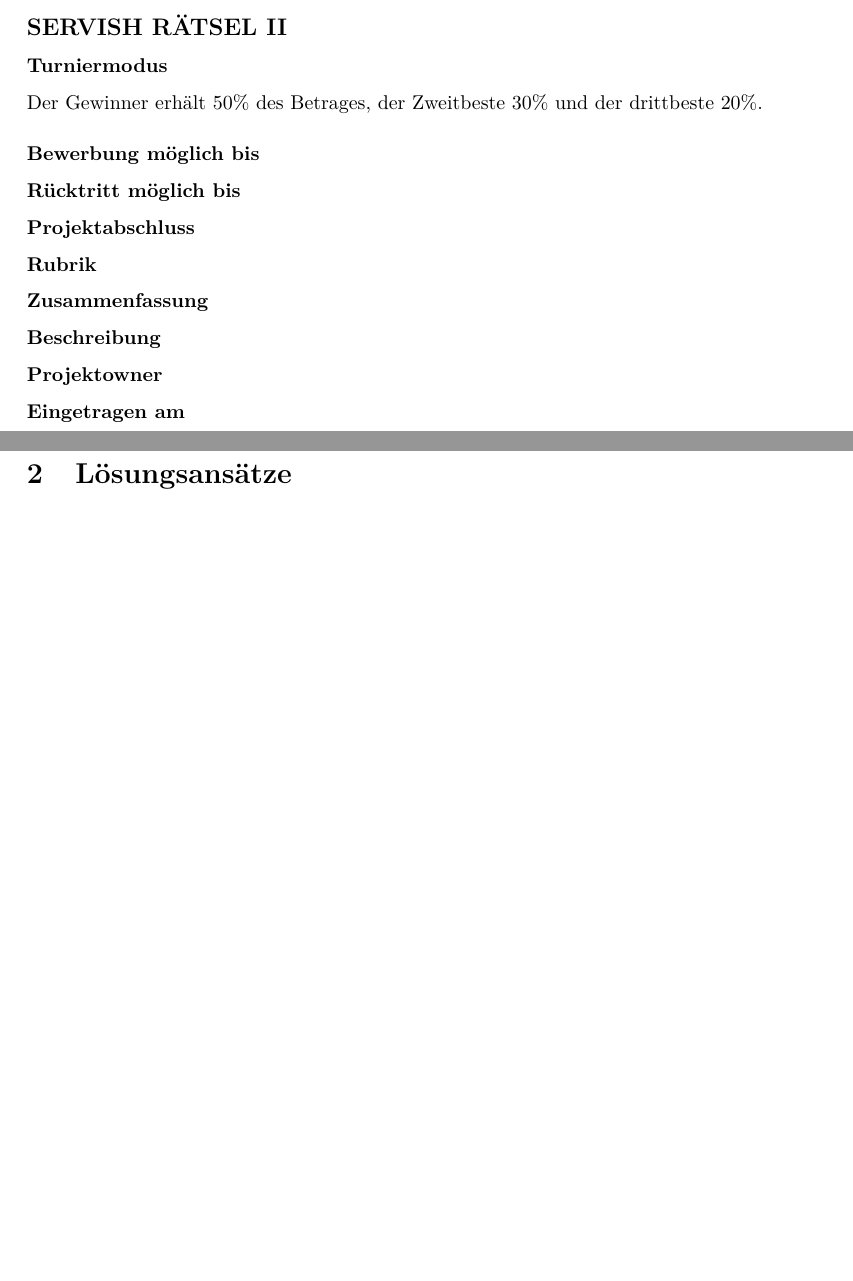
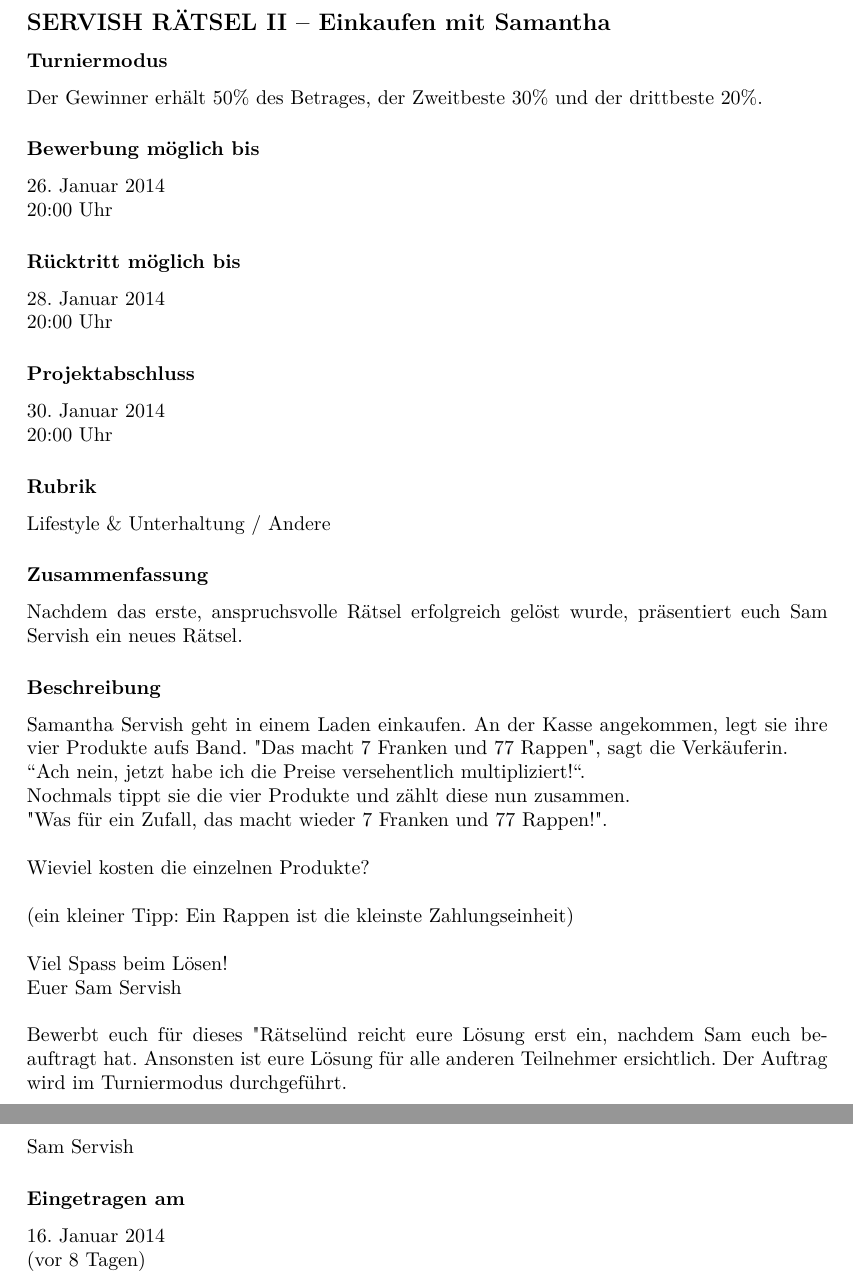
Before and after one commit to daniw/servish-raetsel, a LaTeX document (raetsel-2/doc/raetsel-2.tex, which reads raetsel-2/doc/layout.sty): two parts of pages 2 and 3 of 3 before the commit and two parts of pages 2 and 3 of 4 after it, joined at a grey line, cut so that both start at the same text, the shorter picture padded with empty space. Compiled offline with pdfLaTeX.

Commit message:
Aufgabenstellung

```diff
--- a/raetsel-2/doc/layout.sty
+++ b/raetsel-2/doc/layout.sty
@@ -16,7 +16,7 @@
 \usepackage{hyperref}
 \usepackage{amssymb}
 \usepackage{ifthen}
-\usepackage{uhrzeit}
+% \usepackage{uhrzeit}
 \usepackage{caption}
 \usepackage{subcaption}
 \usepackage{tikz}
@@ -29,7 +29,7 @@
 	europeanresistors,
 	europeanports
 	]{circuitikz}
-\usepackage{venndiagram}
+% \usepackage{venndiagram}
 \usepackage{MnSymbol}                % Für Symbol Sternschaltung
 
 \usepackage{color}
--- a/raetsel-2/doc/raetsel-2.tex
+++ b/raetsel-2/doc/raetsel-2.tex
@@ -3,7 +3,7 @@
 
 \usepackage{layout}
 
-\title{Lösung Servish Rätsel 2 -- }
+\title{Lösung Servish Rätsel 2 -- Einkaufen mit Samantha}
 \author{Daniel Winz}
 
 \begin{document}
@@ -16,26 +16,55 @@
 
 \section{Aufgabenstellung}
 
-\subsection*{SERVISH RÄTSEL II}
+\subsection*{SERVISH RÄTSEL II -- Einkaufen mit Samantha}
 
 \subsubsection*{Turniermodus}
 Der Gewinner erhält 50\% des Betrages, der Zweitbeste 30\% und der drittbeste 20\%.
 
 \subsubsection*{Bewerbung möglich bis}
+26. Januar 2014 \\
+20:00 Uhr
 
 \subsubsection*{Rücktritt möglich bis}
+28. Januar 2014 \\
+20:00 Uhr
 
 \subsubsection*{Projektabschluss}
+30. Januar 2014 \\
+20:00 Uhr
 
 \subsubsection*{Rubrik}
+Lifestyle \& Unterhaltung / Andere
 
 \subsubsection*{Zusammenfassung}
+Nachdem das erste, anspruchsvolle Rätsel erfolgreich gelöst wurde, präsentiert
+euch Sam Servish ein neues Rätsel.
 
 \subsubsection*{Beschreibung}
+Samantha Servish geht in einem Laden einkaufen. An der Kasse angekommen, legt
+sie ihre vier Produkte aufs Band. "Das macht 7 Franken und 77 Rappen", sagt
+die Verkäuferin. \\
+"'Ach nein, jetzt habe ich die Preise versehentlich multipliziert!"'. \\
+Nochmals tippt sie die vier Produkte und zählt diese nun zusammen. \\
+"Was für ein Zufall, das macht wieder 7 Franken und 77 Rappen!". \\\\
+%
+Wieviel kosten die einzelnen Produkte? \\\\
+%
+(ein kleiner Tipp: Ein Rappen ist die kleinste Zahlungseinheit) \\\\
+%
+Viel Spass beim Lösen! \\
+Euer Sam Servish \\\\
+%
+Bewerbt euch für dieses "Rätsel" und reicht eure Lösung erst ein, nachdem Sam
+euch beauftragt hat. Ansonsten ist eure Lösung für alle anderen Teilnehmer
+ersichtlich. Der Auftrag wird im Turniermodus durchgeführt.
 
 \subsubsection*{Projektowner}
+Sam Servish
 
 \subsubsection*{Eingetragen am}
+16. Januar 2014 \\
+(vor 8 Tagen)
 
 \newpage
 
```
